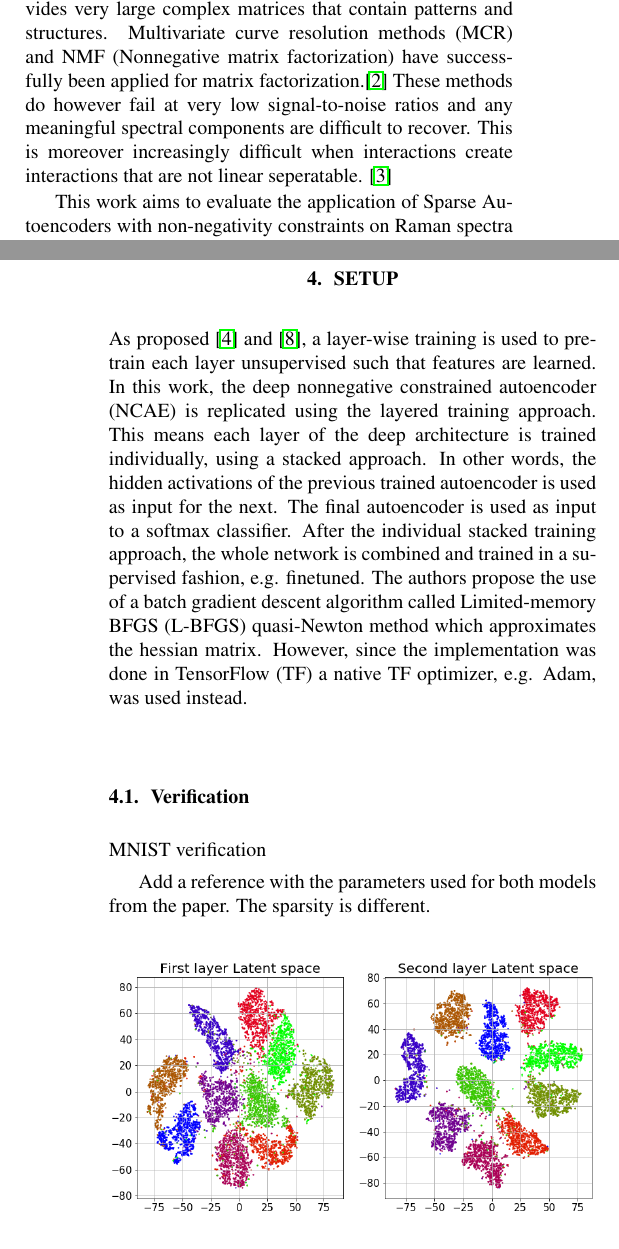
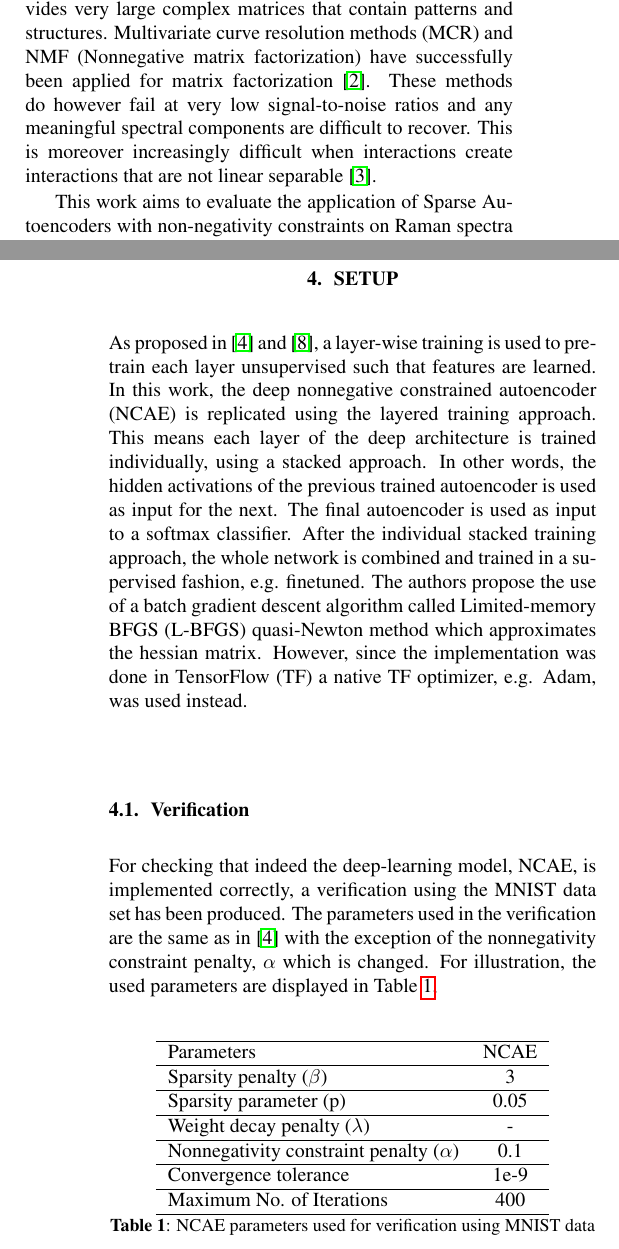
Before and after one commit to jasla/Deeplearning-DTU, a LaTeX paper (conference-paper/main.tex): two parts of the columns of pages 1 and 3 of 6, joined at a grey line, cut so that both start at the same text. The pictures show the PDF file conference-paper/main.pdf that the author committed with the source.

Commit message:
small corrections

```diff
--- a/conference-paper/main.tex
+++ b/conference-paper/main.tex
@@ -53,7 +53,7 @@
 \maketitle
 %
 \begin{abstract}
-The standard tool to analyze raman spectroscopy signal is non-negative matrix factorization (NMF). In some of the cases, the observed signal is not a linear combination of pure spectra, thus removing the basic assumption behind using NMF for analyzing these signals. The research question addressed in this paper is whether the use of non-negative sparse autoenconders are able to model the nonlinearities and thus are able to correctly deconvolve Raman Spectre. A model used for this purpose has been initially tested on the classical MNIST dataset with good results. A simulated raman spectra dataset has been created and the same model has been compared with the classical approach NMF. As the results indicate, NMF performs better than the proposed model. However there is a strong belief that few changes in the model will improve the results significantly.
+The standard tool to analyze raman spectroscopy signal is non-negative matrix factorization (NMF). In some of the cases, the observed signal is not a linear combination of pure spectra, thus removing the basic assumption behind using NMF for analyzing these signals. The research question addressed in this paper is whether the use of non-negative sparse autoenconders are able to model the nonlinearities and thus are able to correctly deconvolve Raman Spectre. A model used for this purpose has been initially tested on the classical MNIST dataset with good results. A simulated raman spectra dataset has been created and the same model has been compared with the classical approach NMF. As the results indicate, NMF performs better than the proposed model. However there is a strong belief that a few changes in the model will improve the results significantly.
 \end{abstract}
 %
 \begin{keywords}
@@ -65,9 +65,9 @@ Raman spectroscopy, autoencoder, nonnegativity constraints, non-negative matrix
 
 Raman scattering is a technique used to detect and identify molecules using the interaction of photons. It is a technique that is commonly used in chemistry and physics for detecting molecules by observing their vibrational and rotational modes. This is completed with the use of laser light. The photon excites the sample which causes scattering, meaning the photon has a change in energy over a short time period. This energy-change is reflected as a shift in frequency, also called a stokes shift, and by analysing the spectrum the molecules and combination of molecules can be identified.
 
-Surface-enhanced Raman Spectroscopy (SERS) is an enhancement of Raman Scattering, that uses surfaces such as metal or nanostructures to absorb molecules. This enables the identification of single molecules.  For instance, noble metal nanostructures can concentrate light which greatly enhances the electromagnetic field near the nanostructure. These areas become so called "hot spots" that amplify weak Raman scattering signals. The placement and design of these nanostructers with high SERS preformance is beyond the scope of this work, however additional information can be found in \cite{Wei2013} and references herein.
+Surface-enhanced Raman Spectroscopy (SERS) is an enhancement of Raman Scattering, that uses surfaces such as metal or nanostructures to absorb molecules. This enables the identification of single molecules.  For instance, noble metal nanostructures can concentrate light which greatly enhances the electromagnetic field near the nanostructure. These areas become the so called "hot spots" that amplify weak Raman scattering signals. The placement and design of these nanostructers with high SERS preformance is beyond the scope of this work, however additional information can be found in \cite{Wei2013} and references herein.
 
-Modern SERS analysis is done with highly efficient nanostructures, and lasers with low linewidths resulting in very highly resoluted Raman intensity spectras. This provides very large complex matrices that contain patterns and structures. Multivariate curve resolution methods (MCR) and NMF (Nonnegative matrix factorization) have successfully been applied for matrix factorization.\cite{Sajda} These methods do however fail at very low signal-to-noise ratios and any meaningful spectral components are difficult to recover. This is moreover increasingly difficult when interactions create interactions that are not linear seperatable. \cite{Alstrom2017}
+Modern SERS analysis is done with highly efficient nanostructures, and lasers with low linewidths resulting in very highly resoluted Raman intensity spectras. This provides very large complex matrices that contain patterns and structures. Multivariate curve resolution methods (MCR) and NMF (Nonnegative matrix factorization) have successfully been applied for matrix factorization \cite{Sajda}. These methods do however fail at very low signal-to-noise ratios and any meaningful spectral components are difficult to recover. This is moreover increasingly difficult when interactions create interactions that are not linear separable \cite{Alstrom2017}.
 
 This work aims to evaluate the application of Sparse Autoencoders with non-negativity constraints on Raman spectra obtained from SERS. The novelty of this work consists of comparing traditional curve resolution methods such as NMF to the methodology and work completed by \cite{Hosseini-Asl2016}.
 
@@ -157,13 +157,34 @@ Updating the weights and the biases is done with the use of backpropagation algo
 \section{Setup}
 \label{sec:setup}
 
-As proposed \cite{Hosseini-Asl2016} and \cite{Vincent}, a layer-wise training is used to pre-train each layer unsupervised such that features are learned. In this work, the deep nonnegative constrained autoencoder (NCAE) is replicated using the layered training approach. This means each layer of the deep architecture is trained individually, using a stacked approach. In other words, the hidden activations of the previous trained autoencoder is used as input for the next. The final autoencoder is used as input to a softmax classifier. After the individual stacked training approach, the whole network is combined and trained in a supervised fashion, e.g. finetuned. The authors propose the use of a batch gradient descent algorithm called Limited-memory BFGS (L-BFGS) quasi-Newton method which approximates the hessian matrix. However, since the implementation was done in TensorFlow (TF) a native TF optimizer, e.g. Adam, was used instead.
+As proposed in \cite{Hosseini-Asl2016} and \cite{Vincent}, a layer-wise training is used to pre-train each layer unsupervised such that features are learned. In this work, the deep nonnegative constrained autoencoder (NCAE) is replicated using the layered training approach. This means each layer of the deep architecture is trained individually, using a stacked approach. In other words, the hidden activations of the previous trained autoencoder is used as input for the next. The final autoencoder is used as input to a softmax classifier. After the individual stacked training approach, the whole network is combined and trained in a supervised fashion, e.g. finetuned. The authors propose the use of a batch gradient descent algorithm called Limited-memory BFGS (L-BFGS) quasi-Newton method which approximates the hessian matrix. However, since the implementation was done in TensorFlow (TF) a native TF optimizer, e.g. Adam, was used instead.
 
 \subsection{Verification}
 
-MNIST verification
+For checking that indeed the deep-learning model, NCAE, is implemented correctly, a verification using the MNIST data set has been produced. The parameters used in the verification are the same as in \cite{Hosseini-Asl2016} with the exception of the nonnegativity constraint penalty, $\alpha$ which is changed. For illustration, the used parameters are displayed in Table \ref{tab:parameters},
 
-Add a reference with the parameters used for both models from the paper. The sparsity is different. % JSL: it is the non-negativity that is different
+\begin{table}[h]
+	\centering
+\begin{tabular}{l*{6}{c}r}
+	\hline
+	Parameters             & NCAE \\
+	\hline
+	Sparsity penalty ($\beta$) & 3  \\
+	\hline
+	Sparsity parameter (p)            & 0.05  \\
+	\hline
+	Weight decay penalty ($\lambda$)           & -  \\
+	\hline
+	Nonnegativity constraint penalty ($\alpha$)     & 0.1  \\
+	\hline
+	Convergence tolerance    & 1e-9  \\
+	\hline
+	Maximum No. of Iterations & 400 \\
+	\hline
+\end{tabular}
+   \caption{NCAE parameters used for verification using MNIST data}
+\label{tab:parameters}
+\end{table}
 
 
 \begin{figure}[H]
```
Also changed, not shown: conference-paper/main.pdf, conference-paper/main.tex (14 more changed lines), 3 other files.
